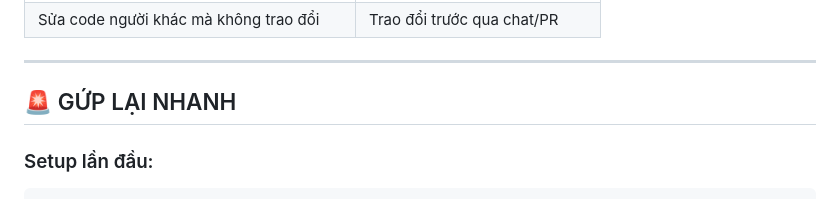
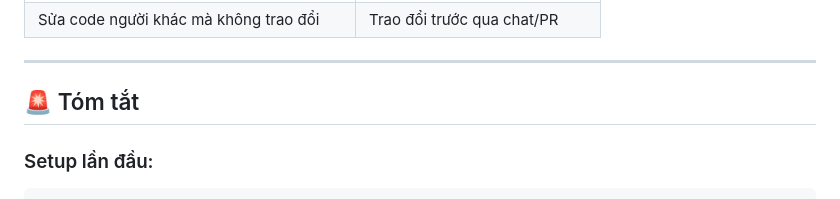
Before and after one commit to do-an-toi-ra-truong/Smart-Industrial-B2B-Marketplace-for-Industrial-Parks, a Markdown page: GitChecklist.md, the part around the change. Drawn GitHub-style.

Commit message:
docs: update section title from "Góp lại nhanh" to "Tóm tắt" (#7)

```diff
--- a/GitChecklist.md
+++ b/GitChecklist.md
@@ -213,7 +213,7 @@ git pull origin develop
 
 ---
 
-## 🚨 GỨP LẠI NHANH
+## 🚨 Tóm tắt
 
 ### Setup lần đầu:
 
```
